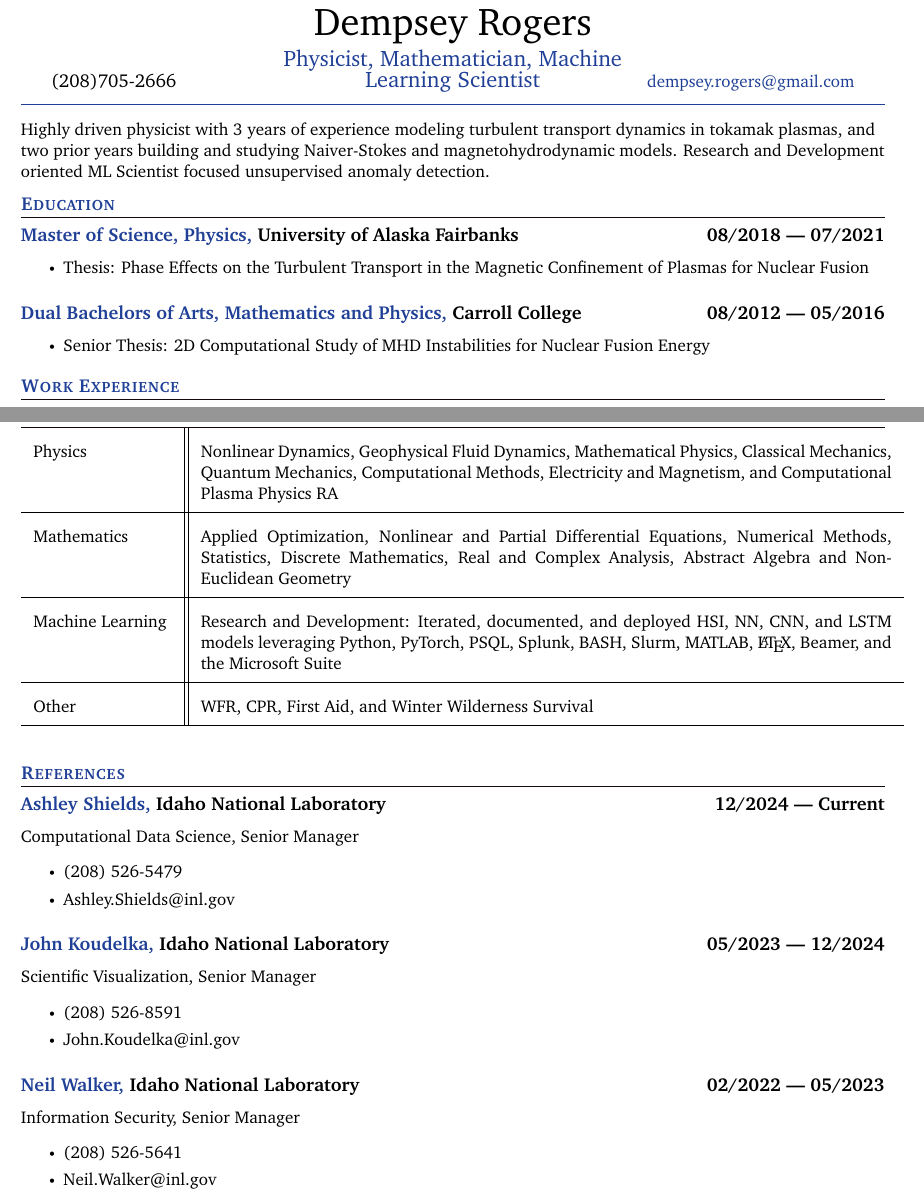
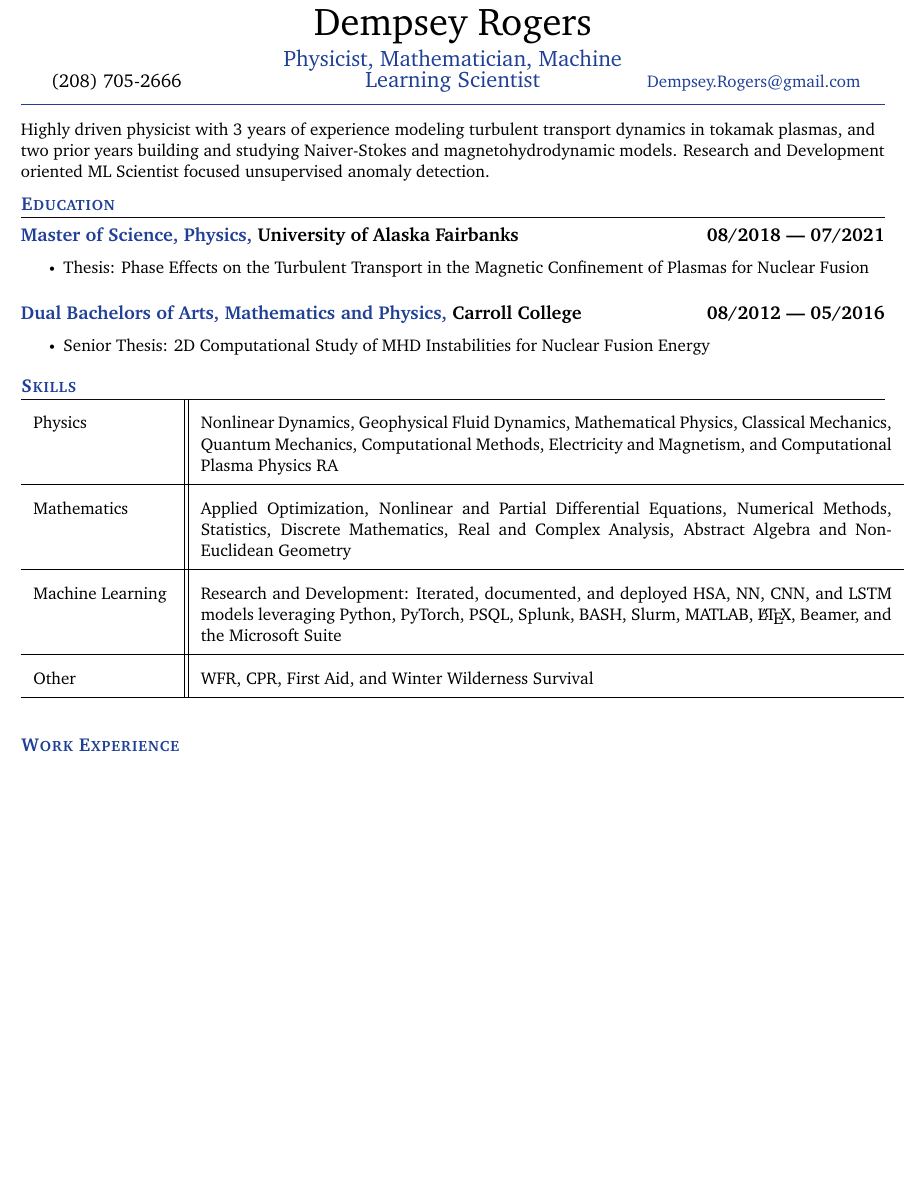
Before and after one commit to DempseyRogers/INL_Resume_2025, a LaTeX CV (Rogers_CV_2025.tex): two parts of pages 1 and 2 of 2 before the commit and part of page 1 of 2 after it, the two joined at a grey line, cut so that both start at the same text, the shorter picture padded with empty space. Compiled offline with pdfLaTeX.

Commit message:
3rd Draft after implimenting Ashley's suggestions.

```diff
--- a/Rogers_Resume_2025_02.tex
+++ b/Rogers_CV_2025.tex
@@ -37,7 +37,7 @@
 %            \flushright \large  %Willing to Relocate
             % \vspace{.5in}
             % {\href{mailto:dempsey.rogers@inl.gov}{dempsey.rogers@inl.gov} }
-            {\href{mailto:dempsey.rogers@gmail.com}{dempsey.rogers@gmail.com} }
+            {\href{mailto:Dempsey.Rogers@gmail.com}{Dempsey.Rogers@gmail.com} }
             % \href{https://Add_your_portfolio_here_}{Portfolio}
             % \large {Fairbanks, AK}
     \end{minipage}
@@ -69,6 +69,24 @@ Highly driven physicist with 3 years of experience modeling turbulent transport
 \item Senior Thesis: 2D Computational Study of MHD Instabilities for Nuclear Fusion Energy
 \end{itemize}
 % \vspace{0.2cm}
+
+%%%%%%% --------------------------------------------------------------------------------------
+\section{\color{cvblue}Skills}
+\vspace{-.25in}
+\begin{table}[h!]
+    \setlength{\tabcolsep}{8pt}
+    \renewcommand{\arraystretch}{2}
+    \centering
+    \begin{tabular}{p{0.16\linewidth} || p{0.8\linewidth}}
+        Physics& Nonlinear Dynamics, Geophysical Fluid Dynamics, Mathematical Physics, Classical Mechanics,
+        Quantum Mechanics, Computational Methods, Electricity and Magnetism, and Computational Plasma Physics RA \\\hline
+        Mathematics& Applied Optimization, Nonlinear and Partial Differential Equations, Numerical Methods, Statistics, Discrete Mathematics, Real and Complex Analysis, Abstract Algebra and Non-Euclidean Geometry \\\hline
+        Machine Learning & Research and Development: Iterated, documented, and deployed HSA, NN, CNN, and LSTM models leveraging Python, PyTorch, PSQL, Splunk, BASH, Slurm, MATLAB, \LaTeX,  Beamer, and the Microsoft Suite \\\hline
+        Other& WFR, CPR, First Aid, and Winter Wilderness Survival\\\hline
+    \end{tabular}
+    % \caption{Caption}
+    % \label{tab:my_label}
+\end{table}
 
 
 
@@ -156,24 +174,6 @@ Security Department Programs, and working groups
 
 %%%%%%% --------------------------------------------------------------------------------------
 %%%%%%%  WORK EXPERIENCE
-%%%%%%% --------------------------------------------------------------------------------------
-\section{\color{cvblue}Skills}
-\vspace{-.25in}
-\begin{table}[h!]
-    \setlength{\tabcolsep}{8pt}
-    \renewcommand{\arraystretch}{2}
-    \centering
-    \begin{tabular}{p{0.16\linewidth} || p{0.8\linewidth}}
-        Physics& Nonlinear Dynamics, Geophysical Fluid Dynamics, Mathematical Physics, Classical Mechanics,
-        Quantum Mechanics, Computational Methods, Electricity and Magnetism, and Computational Plasma Physics RA \\\hline
-        Mathematics& Applied Optimization, Nonlinear and Partial Differential Equations, Numerical Methods, Statistics, Discrete Mathematics, Real and Complex Analysis, Abstract Algebra and Non-Euclidean Geometry \\\hline
-        Machine Learning & Research and Development: Iterated, documented, and deployed HSI, NN, CNN, and LSTM models leveraging Python, PyTorch, PSQL, Splunk, BASH, Slurm, MATLAB, \LaTeX,  Beamer, and the Microsoft Suite \\\hline
-        Other& WFR, CPR, First Aid, and Winter Wilderness Survival\\\hline
-    \end{tabular}
-    % \caption{Caption}
-    % \label{tab:my_label}
-\end{table}
-
 
 
 % \section{\color{cvblue}Extracurriculars }
@@ -194,29 +194,29 @@ Security Department Programs, and working groups
     \setlength{\itemsep}{-.5pt}
 %         \item More than 150 hours per year
 %      \end{itemize}
-\section{\color{cvblue}References }
-\subsection*{{\color{cvblue}Ashley Shields,} Idaho National Laboratory\hfill 12/2024 --- Current}
-Computational Data Science, Senior Manager
-\begin{itemize}
-    \setlength{\itemsep}{-.5pt}
-    \item (208) 526-5479
-    \item Ashley.Shields@inl.gov
-\end{itemize}
+% \section{\color{cvblue}References }
+% \subsection*{{\color{cvblue}Ashley Shields,} Idaho National Laboratory\hfill 12/2024 --- Current}
+% Computational Data Science, Senior Manager
+% \begin{itemize}
+%     \setlength{\itemsep}{-.5pt}
+%     \item (208) 526-5479
+%     \item Ashley.Shields@inl.gov
+% \end{itemize}
 
-\subsection*{{\color{cvblue}John Koudelka,} Idaho National Laboratory\hfill 05/2023 --- 12/2024}
-Scientific Visualization, Senior Manager
-\begin{itemize}
-    \setlength{\itemsep}{-.5pt}
-    \item (208) 526-8591
-    \item John.Koudelka@inl.gov
-\end{itemize}
+% \subsection*{{\color{cvblue}John Koudelka,} Idaho National Laboratory\hfill 05/2023 --- 12/2024}
+% Scientific Visualization, Senior Manager
+% \begin{itemize}
+%     \setlength{\itemsep}{-.5pt}
+%     \item (208) 526-8591
+%     \item John.Koudelka@inl.gov
+% \end{itemize}
 
-\subsection*{{\color{cvblue}Neil Walker,} Idaho National Laboratory\hfill 02/2022 --- 05/2023}
-Information Security, Senior Manager
-\begin{itemize}
-    \setlength{\itemsep}{-.5pt}
-    \item (208) 526-5641
-    \item Neil.Walker@inl.gov
-\end{itemize}
+% \subsection*{{\color{cvblue}Neil Walker,} Idaho National Laboratory\hfill 02/2022 --- 05/2023}
+% Information Security, Senior Manager
+% \begin{itemize}
+%     \setlength{\itemsep}{-.5pt}
+%     \item (208) 526-5641
+%     \item Neil.Walker@inl.gov
+% \end{itemize}
 
 \end{document}
```
Also changed, not shown: Rogers.pdf (deleted), Rogers_CV_2025-reff.pdf (added), Rogers_CV_2025.pdf (added), Rogers_Resume_2025_02.pdf (deleted), Rogers_CV_2025.tex (2 more changed lines), 7 other files.
